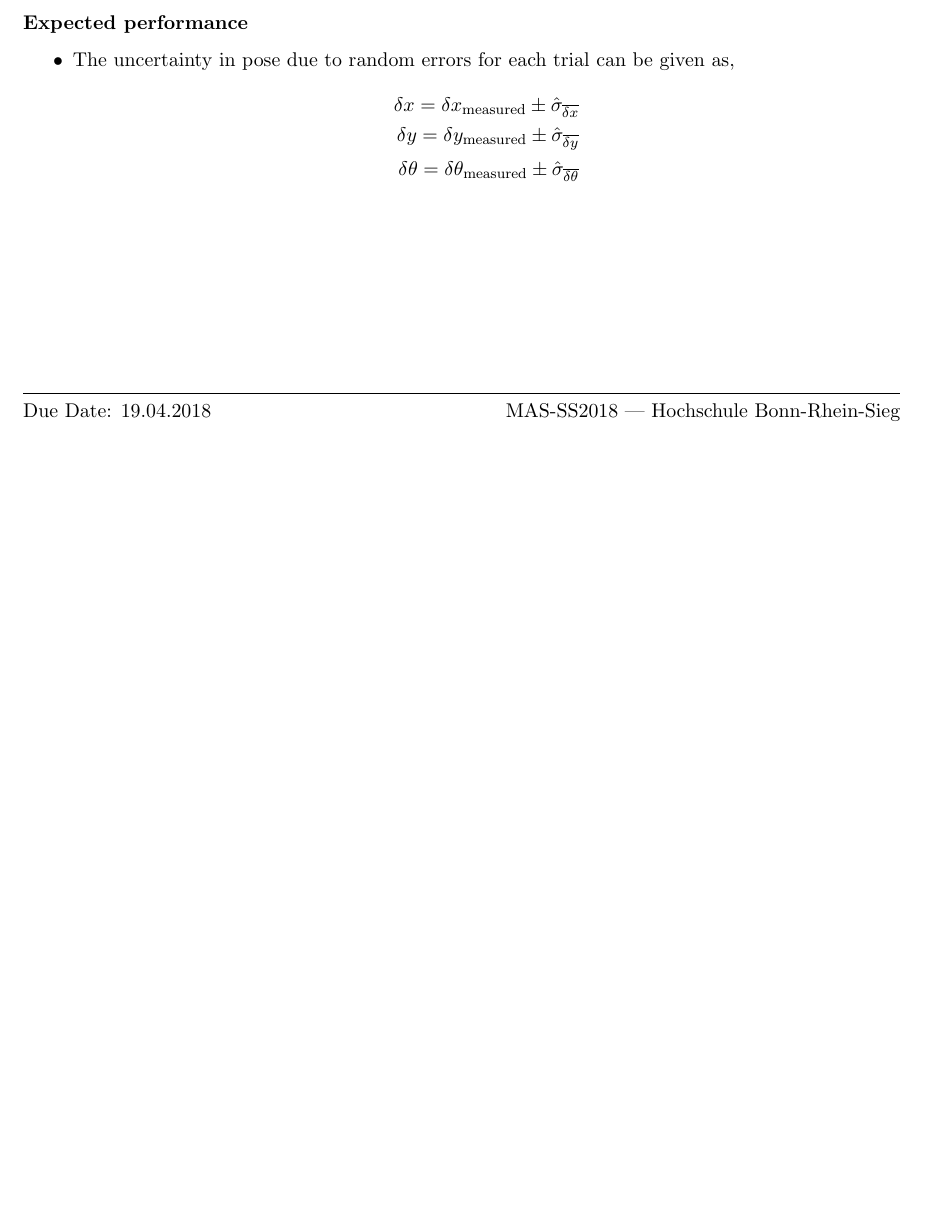
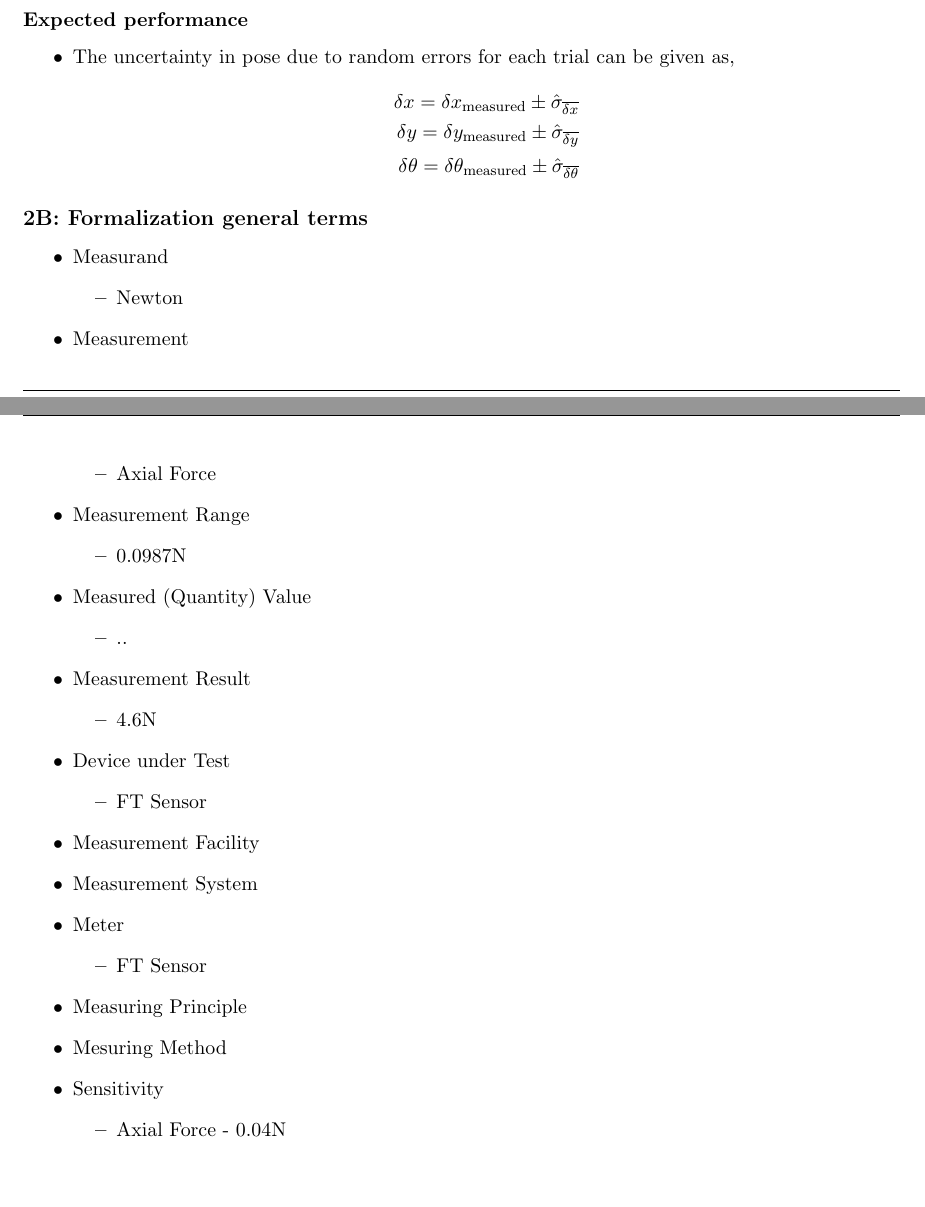
Before and after one commit to pranjaldhole/SEE, a LaTeX problem sheet (20180419/SEEHomework_AbhishekPadalkar_MaxMensing_PranjalDhole_20180419.tex): part of page 2 of 2 before the commit and two parts of pages 2 and 3 of 3 after it, the two joined at a grey line, cut so that both start at the same text, the shorter picture padded with empty space. Compiled offline with pdfLaTeX.

Commit message:
Apply formalized terms

```diff
--- a/20180419/SEEHomework_AbhishekPadalkar_MaxMensing_PranjalDhole_20180419.tex
+++ b/20180419/SEEHomework_AbhishekPadalkar_MaxMensing_PranjalDhole_20180419.tex
@@ -139,5 +139,49 @@ The standard error of the mean for each variable is given by,
 \delta \theta = \delta \theta_{\text{measured}} \pm \hat{\sigma}_{\overline{\delta \theta}}
 \end{align*}
 \end{itemize}
+
+\subsection*{2B: Formalization general terms}
+
+\begin{itemize}
+	\item Measurand
+	\begin{itemize}
+		\item Newton
+	\end{itemize}
+	\item Measurement
+	\begin{itemize}
+		\item Axial Force
+	\end{itemize}
+	\item Measurement Range
+	\begin{itemize}
+		\item 0.0987N
+	\end{itemize}
+	\item Measured (Quantity) Value
+	\begin{itemize}
+		\item ..
+	\end{itemize}
+	\item Measurement Result
+	\begin{itemize}
+		\item 4.6N
+	\end{itemize}
+	\item Device under Test
+	\begin{itemize}
+		\item FT Sensor
+	\end{itemize}
+	\item Measurement Facility
+	\item Measurement System
+	\item Meter
+	\begin{itemize}
+		\item FT Sensor
+	\end{itemize}
+	\item Measuring Principle
+	\item Mesuring Method
+	\item Sensitivity
+	\begin{itemize}
+		\item Axial Force - 0.04N
+	\end{itemize}
+
+\end{itemize}
+
+
 %%%%%%%%%%%%%%%%%%%%%%%%%%%%%%%%%%%%%%%%%%%%%%%%%%%%%%%%%%%%%%%%%%%%%%%%%%%%%
 \end{document}
```
Also changed, not shown: 20180419/SEEHomework_AbhishekPadalkar_MaxMensing_PranjalDhole_20180419.pdf.
